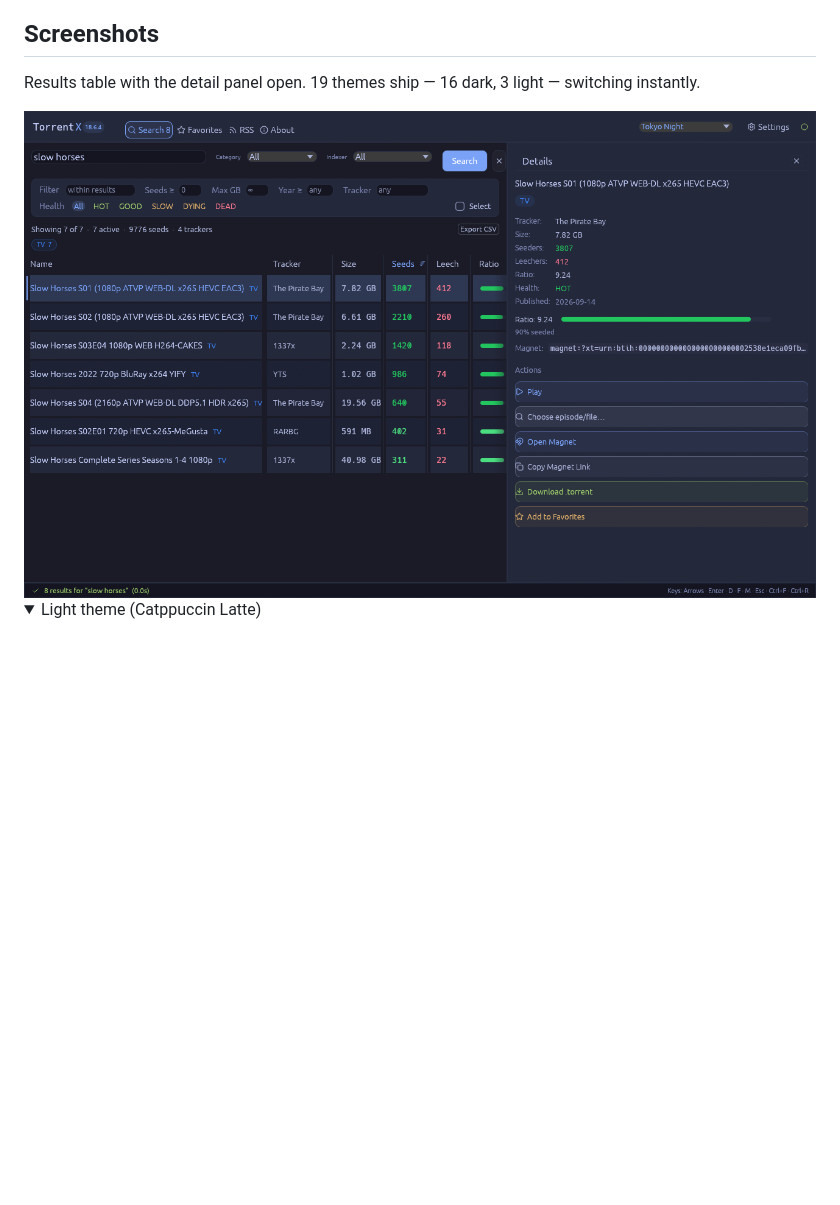
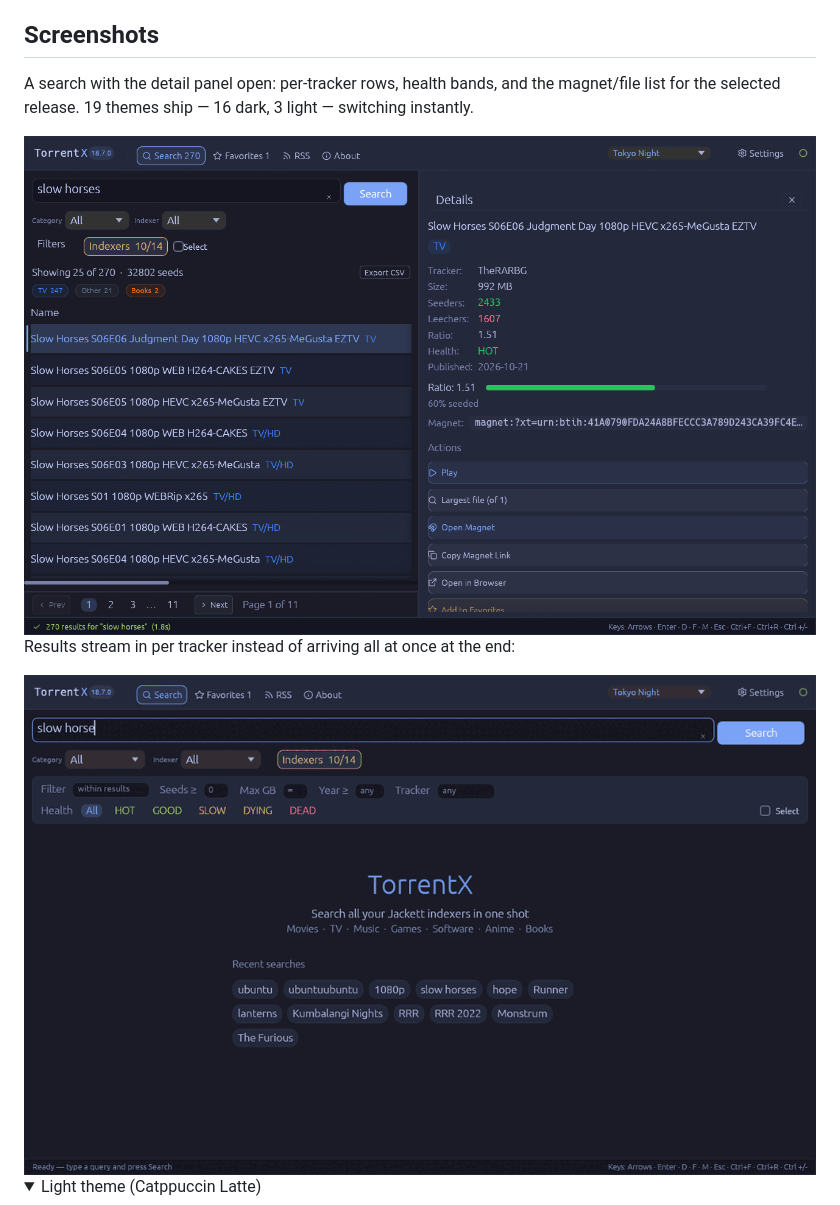
Before and after one commit to chethan62/torrentx, a Markdown page: README.md, the part around the change. Drawn GitHub-style; pictures changed too: docs/screenshots/results-detail.png (added), docs/screenshots/streaming.gif (added); folded sections open; blank space fills up the shorter version.

Commit message:
docs(readme): real product screenshots and a streaming GIF
The old pair differed only in colour scheme, which sold the theme picker rather
than the app. Replaced with what it actually does:

- `results-detail.png` — a search with the detail panel open (per-tracker rows,
  health bands, magnet and file list), shot from the live app on this desktop.
- `streaming.gif` — 31 frames of the same search arriving per tracker, at the
  real ~160 ms capture cadence. `x11grab` returns blank frames here (KWin
  composites the XWayland window, so the root pixmap has no window content);
  `import -window <id>` grabs the window's own drawable, which is what these are.
- Both were captured from a copy of the real config with the one dead indexer
  (`bitmagnet`) disabled, so the status bar shows no red "1 failed" note. The
  real config was not touched.
- `light.png` stays, folded behind a `<details>` instead of taking equal space.
  `dark.png` is now unreferenced but left in place — a raw URL to it may be
  linked from outside the repo.

```diff
--- a/README.md
+++ b/README.md
@@ -16,9 +16,14 @@ Native egui — no Electron, no browser, ~17 MB AppImage.
 
 ## Screenshots
 
-Results table with the detail panel open. 19 themes ship — 16 dark, 3 light — switching instantly.
+A search with the detail panel open: per-tracker rows, health bands, and the magnet/file list for the
+selected release. 19 themes ship — 16 dark, 3 light — switching instantly.
 
-<img width="880" alt="TorrentX — results table with the detail panel open (Tokyo Night)" src="docs/screenshots/dark.png">
+<img width="880" alt="TorrentX — results for a search with the detail panel open" src="docs/screenshots/results-detail.png">
+
+Results stream in per tracker instead of arriving all at once at the end:
+
+<img width="880" alt="TorrentX — results appearing per tracker as each one answers" src="docs/screenshots/streaming.gif">
 
 <details>
 <summary>Light theme (Catppuccin Latte)</summary>
```
